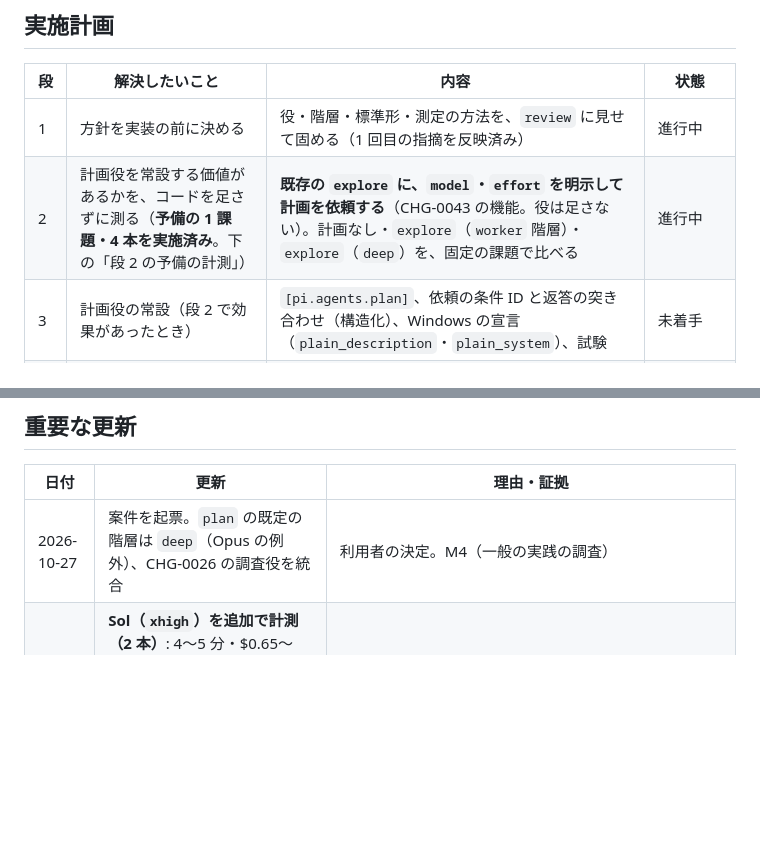
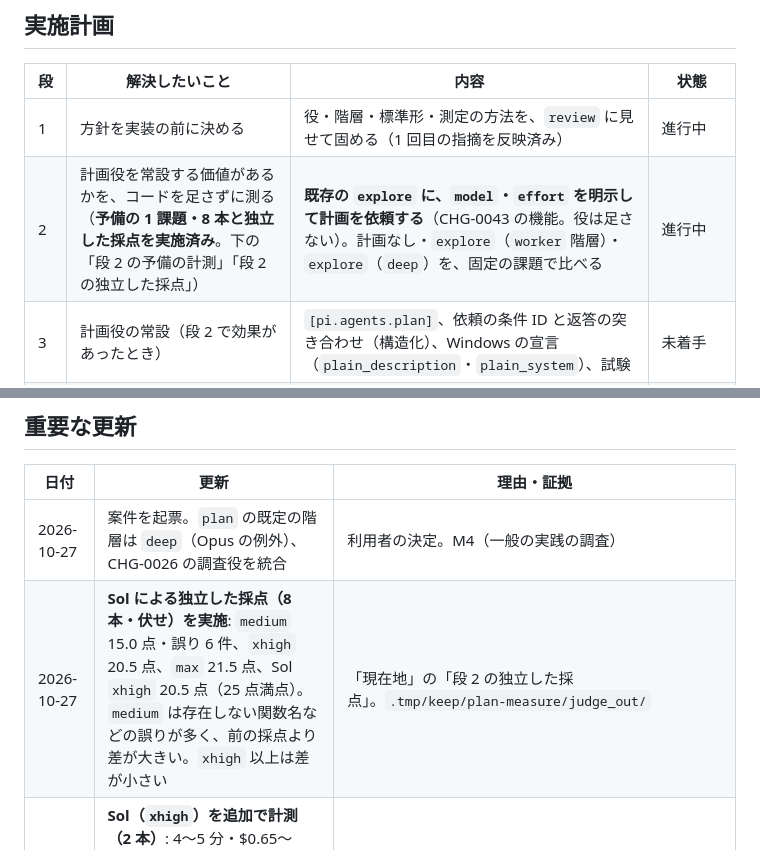
Before and after one commit to applejxd/dotfiles, a Markdown page: docs/change/0044-plan-agent.md, 2 parts joined by grey strips. GitHub-like rendering; blank space fills up the shorter version.

```diff
--- a/docs/change/0044-plan-agent.md
+++ b/docs/change/0044-plan-agent.md
@@ -23,7 +23,7 @@
 | 段 | 解決したいこと | 内容 | 状態 |
 | --- | --- | --- | --- |
 | 1 | 方針を実装の前に決める | 役・階層・標準形・測定の方法を、`review` に見せて固める（1 回目の指摘を反映済み） | 進行中 |
-| 2 | 計画役を常設する価値があるかを、コードを足さずに測る（**予備の 1 課題・4 本を実施済み**。下の「段 2 の予備の計測」） | **既存の `explore` に、`model`・`effort` を明示して計画を依頼する**（CHG-0043 の機能。役は足さない）。計画なし・`explore`（`worker` 階層）・`explore`（`deep`）を、固定の課題で比べる | 進行中 |
+| 2 | 計画役を常設する価値があるかを、コードを足さずに測る（**予備の 1 課題・8 本と独立した採点を実施済み**。下の「段 2 の予備の計測」「段 2 の独立した採点」） | **既存の `explore` に、`model`・`effort` を明示して計画を依頼する**（CHG-0043 の機能。役は足さない）。計画なし・`explore`（`worker` 階層）・`explore`（`deep`）を、固定の課題で比べる | 進行中 |
 | 3 | 計画役の常設（段 2 で効果があったとき） | `[pi.agents.plan]`、依頼の条件 ID と返答の突き合わせ（構造化）、Windows の宣言（`plain_description`・`plain_system`）、試験 | 未着手 |
 | 4 | 計画中でも子が書き込める穴を塞ぐ（既存の問題） | `/plan` 中の `guarded_task` を、単発・batch・追加依頼・background で、読み取り専用の権限の役割だけに限定。計画の前から動いていた `worker` の扱いを決める | 未着手 |
 | 5 | `/plan` で強いモデルへ切り替える（案 F。別の opt-in） | 状態遷移表を先に書き、段 4 の後に、利用者が選ぶ設定として設計・実装する | 保留（段 4 と状態遷移の設計の後） |
@@ -215,6 +238,7 @@ Sol の 2 行は、計画に「変更するファイルの一覧」の節が無
 | 日付 | 更新 | 理由・証拠 |
 | --- | --- | --- |
 | 2026-10-27 | 案件を起票。`plan` の既定の階層は `deep`（Opus の例外）、CHG-0026 の調査役を統合 | 利用者の決定。M4（一般の実践の調査） |
+| 2026-10-27 | **Sol による独立した採点（8 本・伏せ）を実施**: `medium` 15.0 点・誤り 6 件、`xhigh` 20.5 点、`max` 21.5 点、Sol `xhigh` 20.5 点（25 点満点）。`medium` は存在しない関数名などの誤りが多く、前の採点より差が大きい。`xhigh` 以上は差が小さい | 「現在地」の「段 2 の独立した採点」。`.tmp/keep/plan-measure/judge_out/` |
 | 2026-10-27 | **Sol（`xhigh`）を追加で計測（2 本）**: 4〜5 分・$0.65〜0.71・計画は短く、再現は Claude の `medium`〜`xhigh` 並み（6・7 / 11）。Claude の計画に無かった着眼がある。`plan` の既定にはしない | 利用者の依頼（Sol も検討したほうがよいか）。`.tmp/keep/plan-measure/` |
 | 2026-10-27 | **`max` を追加で計測（2 本）**: 見つけたファイルは 10/11 で 2 回とも安定し、`xhigh` より深い。ただし 17〜18 分・$3.1〜3.9 で、子の 1 往復の上限（15 分）を超える | 利用者の依頼（Copilot は費用が無制限なので、待ち時間だけが制約）。`.tmp/keep/plan-measure/` |
 | 2026-10-27 | **段 2 の予備の計測（1 課題・4 本）を実施**: xhigh は medium の 5〜6 倍の費用・時間で、内容は深く、見つけたファイルは多い傾向だが、ばらつきの範囲 | 「現在地」の「段 2 の予備の計測」。`.tmp/exp_plan/`（非コミット） |
```
Also changed, not shown: other parts of docs/change/0044-plan-agent.md (+23 -0 lines).
